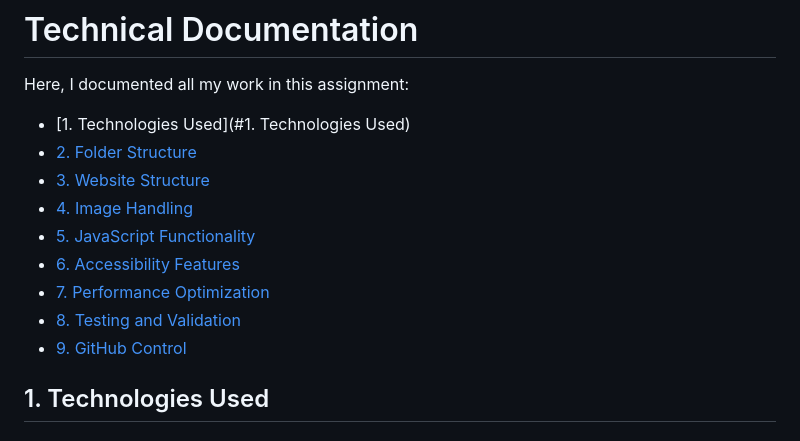
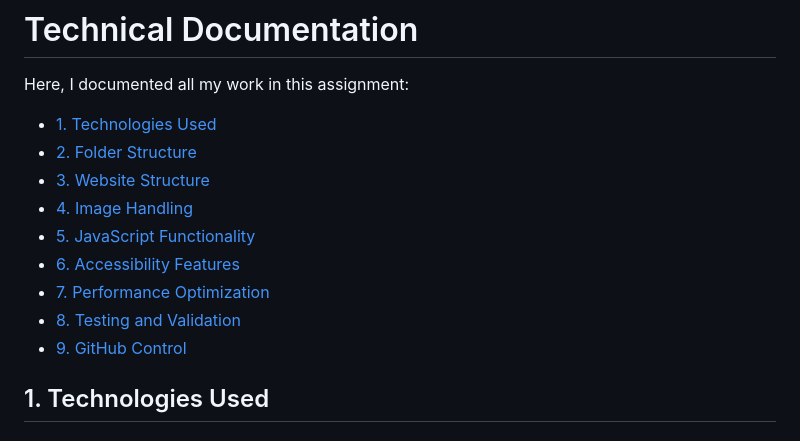
Before and after one commit to LeenGhazi/202223660-LeenAlmjnouni-assignment1, a Markdown page: docs/technical-documentation.md, the part around the change. GitHub-like rendering.

Commit message:
fix page link

```diff
--- a/docs/technical-documentation.md
+++ b/docs/technical-documentation.md
@@ -1,15 +1,15 @@
 # Technical Documentation
 
 Here, I documented all my work in this assignment:
-* [1. Technologies Used](#1. Technologies Used)
-* [2. Folder Structure](#folder-structure)
-* [3. Website Structure](#website-structure)
-* [4. Image Handling](#image-handling)
-* [5. JavaScript Functionality](#javascript-functionality)
-* [6. Accessibility Features](#accessibility-features)
-* [7. Performance Optimization](#performance-optimization)
-* [8. Testing and Validation](#testing-and-validation)
-* [9. GitHub Control](#github-control)
+* [1. Technologies Used](#1-technologies-used)
+* [2. Folder Structure](#2-folder-structure)
+* [3. Website Structure](#3-website-structure)
+* [4. Image Handling](#4-image-handling)
+* [5. JavaScript Functionality](#5-javascript-functionality)
+* [6. Accessibility Features](#6-accessibility-features)
+* [7. Performance Optimization](#7-performance-optimization)
+* [8. Testing and Validation](#8-testing-and-validation)
+* [9. GitHub Control](#9-github-control)
 
 
 
```
